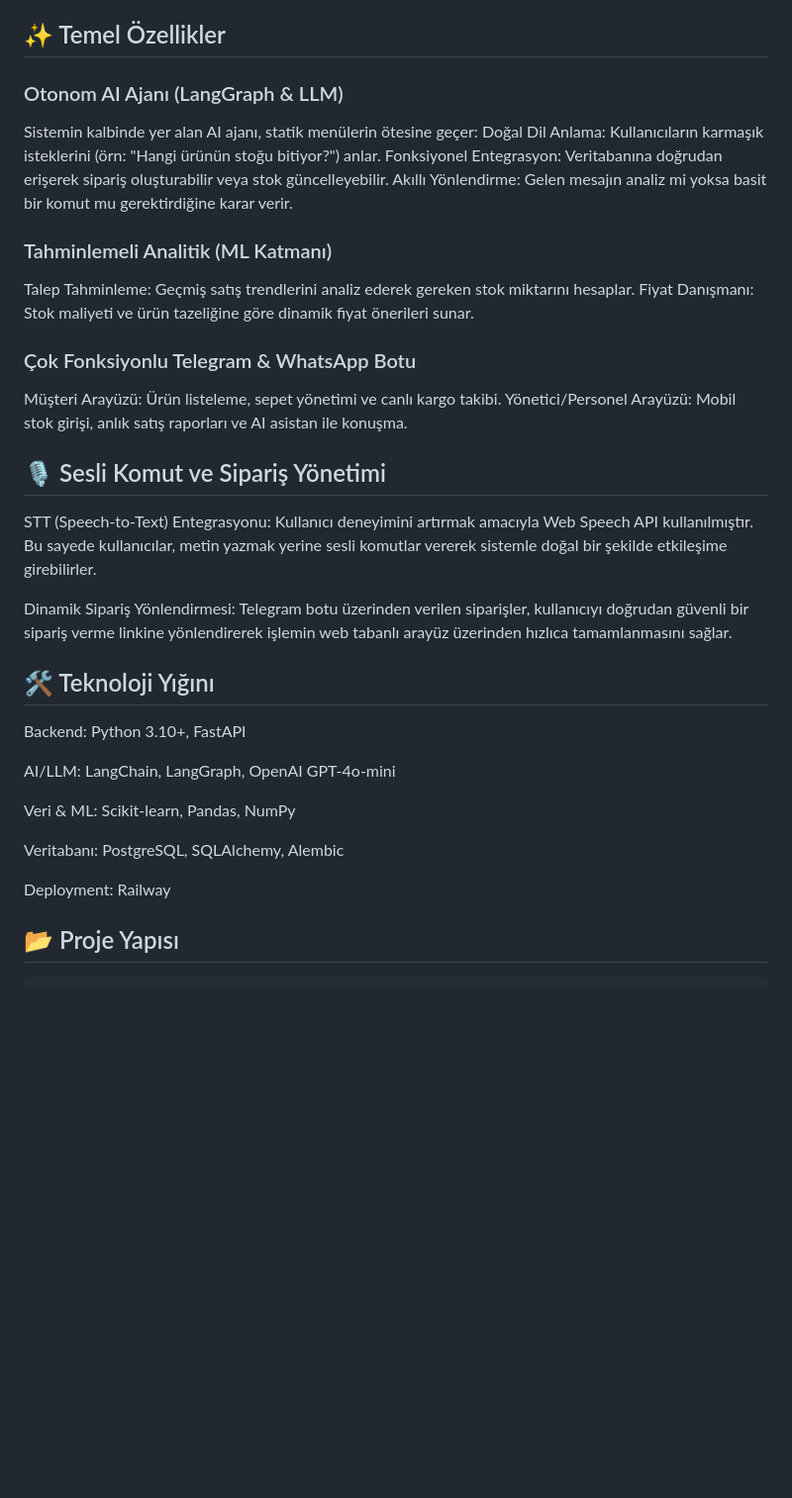
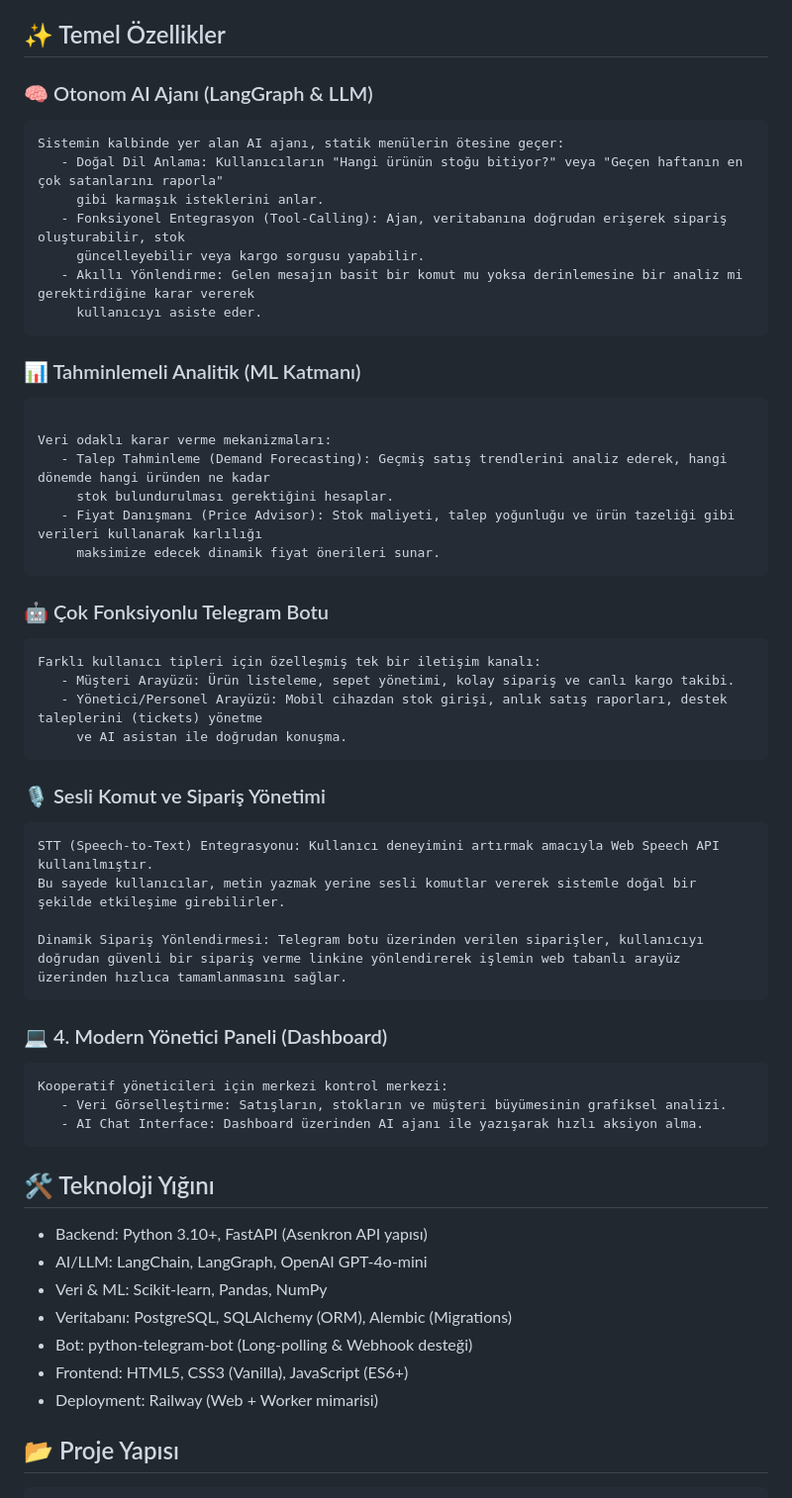
Before and after one commit to helinmelike/NexusYZTA, a Markdown page: README.md, the part around one of its changes. Shown at 99% size. Rendered like a GitHub page; blank space fills up the shorter version.

Commit message:
son hali

````diff
--- a/README.md
+++ b/README.md
@@ -17,38 +17,60 @@ Scikit-learn tabanlı ML modelleri
 
 ## ✨ Temel Özellikler
 
-### Otonom AI Ajanı (LangGraph & LLM)
+### :brain: Otonom AI Ajanı (LangGraph & LLM)
+```text
 Sistemin kalbinde yer alan AI ajanı, statik menülerin ötesine geçer:
-Doğal Dil Anlama: Kullanıcıların karmaşık isteklerini (örn: "Hangi ürünün stoğu bitiyor?") anlar.
-Fonksiyonel Entegrasyon: Veritabanına doğrudan erişerek sipariş oluşturabilir veya stok güncelleyebilir.
-Akıllı Yönlendirme: Gelen mesajın analiz mi yoksa basit bir komut mu gerektirdiğine karar verir.
+   - Doğal Dil Anlama: Kullanıcıların "Hangi ürünün stoğu bitiyor?" veya "Geçen haftanın en çok satanlarını raporla"
+     gibi karmaşık isteklerini anlar.
+   - Fonksiyonel Entegrasyon (Tool-Calling): Ajan, veritabanına doğrudan erişerek sipariş oluşturabilir, stok
+     güncelleyebilir veya kargo sorgusu yapabilir.
+   - Akıllı Yönlendirme: Gelen mesajın basit bir komut mu yoksa derinlemesine bir analiz mi gerektirdiğine karar vererek
+     kullanıcıyı asiste eder.
+```
 
-### Tahminlemeli Analitik (ML Katmanı)
-Talep Tahminleme: Geçmiş satış trendlerini analiz ederek gereken stok miktarını hesaplar.
-Fiyat Danışmanı: Stok maliyeti ve ürün tazeliğine göre dinamik fiyat önerileri sunar.
 
-### Çok Fonksiyonlu Telegram & WhatsApp Botu
-Müşteri Arayüzü: Ürün listeleme, sepet yönetimi ve canlı kargo takibi.
-Yönetici/Personel Arayüzü: Mobil stok girişi, anlık satış raporları ve AI asistan ile konuşma.
+### :bar_chart: Tahminlemeli Analitik (ML Katmanı)
+```text
 
-## 🎙️ Sesli Komut ve Sipariş Yönetimi
+Veri odaklı karar verme mekanizmaları:
+   - Talep Tahminleme (Demand Forecasting): Geçmiş satış trendlerini analiz ederek, hangi dönemde hangi üründen ne kadar
+     stok bulundurulması gerektiğini hesaplar.
+   - Fiyat Danışmanı (Price Advisor): Stok maliyeti, talep yoğunluğu ve ürün tazeliği gibi verileri kullanarak karlılığı
+     maksimize edecek dinamik fiyat önerileri sunar.
+```
+
+### 🤖 Çok Fonksiyonlu Telegram Botu
+```text
+Farklı kullanıcı tipleri için özelleşmiş tek bir iletişim kanalı:
+   - Müşteri Arayüzü: Ürün listeleme, sepet yönetimi, kolay sipariş ve canlı kargo takibi.
+   - Yönetici/Personel Arayüzü: Mobil cihazdan stok girişi, anlık satış raporları, destek taleplerini (tickets) yönetme
+     ve AI asistan ile doğrudan konuşma.
+```
+
+
+### 🎙️ Sesli Komut ve Sipariş Yönetimi
+```text
 STT (Speech-to-Text) Entegrasyonu: Kullanıcı deneyimini artırmak amacıyla Web Speech API kullanılmıştır.
 Bu sayede kullanıcılar, metin yazmak yerine sesli komutlar vererek sistemle doğal bir şekilde etkileşime girebilirler.
 
 Dinamik Sipariş Yönlendirmesi: Telegram botu üzerinden verilen siparişler, kullanıcıyı doğrudan güvenli bir sipariş verme linkine yönlendirerek işlemin web tabanlı arayüz üzerinden hızlıca tamamlanmasını sağlar.
+```
 
-
+### :computer: 4. Modern Yönetici Paneli (Dashboard)
+```text
+Kooperatif yöneticileri için merkezi kontrol merkezi:
+   - Veri Görselleştirme: Satışların, stokların ve müşteri büyümesinin grafiksel analizi.
+   - AI Chat Interface: Dashboard üzerinden AI ajanı ile yazışarak hızlı aksiyon alma.
+```
 
 ## 🛠 Teknoloji Yığını
-Backend: Python 3.10+, FastAPI
-
-AI/LLM: LangChain, LangGraph, OpenAI GPT-4o-mini
-
-Veri & ML: Scikit-learn, Pandas, NumPy
-
-Veritabanı: PostgreSQL, SQLAlchemy, Alembic
-
-Deployment: Railway
+- Backend: Python 3.10+, FastAPI (Asenkron API yapısı)
+- AI/LLM: LangChain, LangGraph, OpenAI GPT-4o-mini
+- Veri & ML: Scikit-learn, Pandas, NumPy
+- Veritabanı: PostgreSQL, SQLAlchemy (ORM), Alembic (Migrations)
+- Bot: python-telegram-bot (Long-polling & Webhook desteği)
+- Frontend: HTML5, CSS3 (Vanilla), JavaScript (ES6+)
+- Deployment: Railway (Web + Worker mimarisi)
 
 
 ## 📂 Proje Yapısı
````
Also changed, not shown: other parts of README.md (+17 -12 lines).
